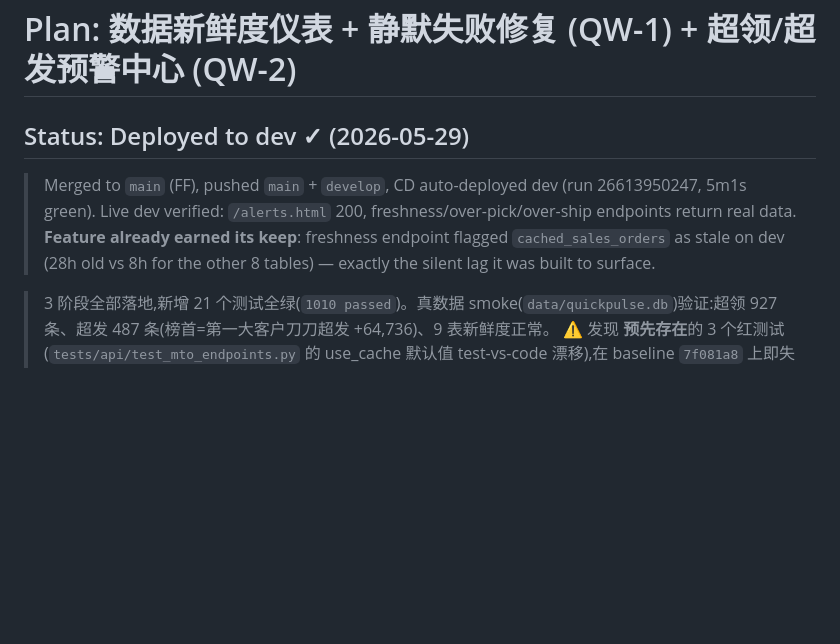
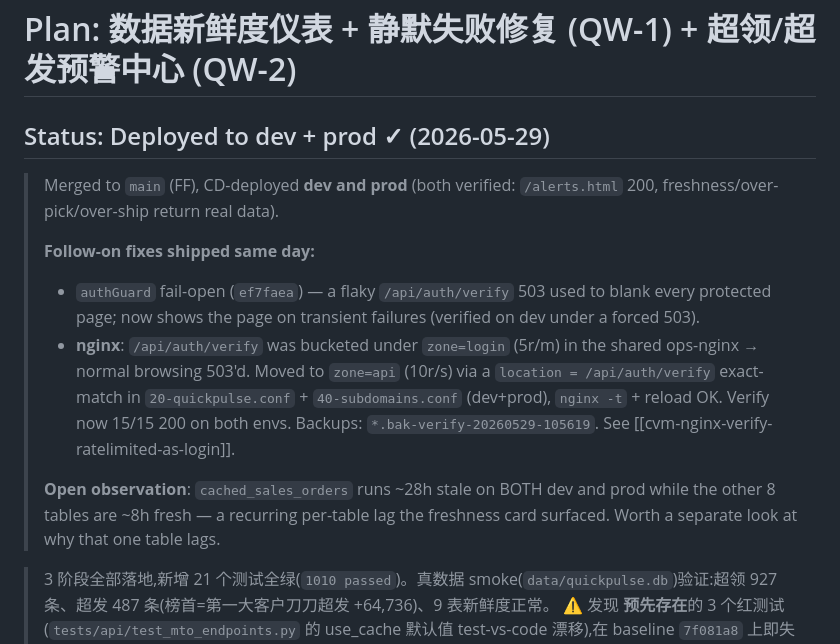
Before and after one commit to chan-kinghin/Quickpulsev2, a Markdown page: docs/PLAN_freshness_and_alerts_2026-05-29.md, the part around the change. Rendered like a GitHub page; blank space fills up the shorter version.

Commit message:
docs(alerts): record prod deploy + nginx verify rate-limit fix + stale sales_orders observation

```diff
--- a/docs/PLAN_freshness_and_alerts_2026-05-29.md
+++ b/docs/PLAN_freshness_and_alerts_2026-05-29.md
@@ -1,8 +1,14 @@
 # Plan: 数据新鲜度仪表 + 静默失败修复 (QW-1) + 超领/超发预警中心 (QW-2)
 
-## Status: Deployed to dev ✓ (2026-05-29)
+## Status: Deployed to dev + prod ✓ (2026-05-29)
 
-> Merged to `main` (FF), pushed `main` + `develop`, CD auto-deployed dev (run 26613950247, 5m1s green). Live dev verified: `/alerts.html` 200, freshness/over-pick/over-ship endpoints return real data. **Feature already earned its keep**: freshness endpoint flagged `cached_sales_orders` as stale on dev (28h old vs 8h for the other 8 tables) — exactly the silent lag it was built to surface.
+> Merged to `main` (FF), CD-deployed **dev and prod** (both verified: `/alerts.html` 200, freshness/over-pick/over-ship return real data).
+>
+> **Follow-on fixes shipped same day:**
+> - `authGuard` fail-open (`ef7faea`) — a flaky `/api/auth/verify` 503 used to blank every protected page; now shows the page on transient failures (verified on dev under a forced 503).
+> - **nginx**: `/api/auth/verify` was bucketed under `zone=login` (5r/m) in the shared ops-nginx → normal browsing 503'd. Moved to `zone=api` (10r/s) via a `location = /api/auth/verify` exact-match in `20-quickpulse.conf` + `40-subdomains.conf` (dev+prod), `nginx -t` + reload OK. Verify now 15/15 200 on both envs. Backups: `*.bak-verify-20260529-105619`. See [[cvm-nginx-verify-ratelimited-as-login]].
+>
+> **Open observation**: `cached_sales_orders` runs ~28h stale on BOTH dev and prod while the other 8 tables are ~8h fresh — a recurring per-table lag the freshness card surfaced. Worth a separate look at why that one table lags.
 
 
 > 3 阶段全部落地,新增 21 个测试全绿(`1010 passed`)。真数据 smoke(`data/quickpulse.db`)验证:超领 927 条、超发 487 条(榜首=第一大客户刀刀超发 +64,736)、9 表新鲜度正常。
```
